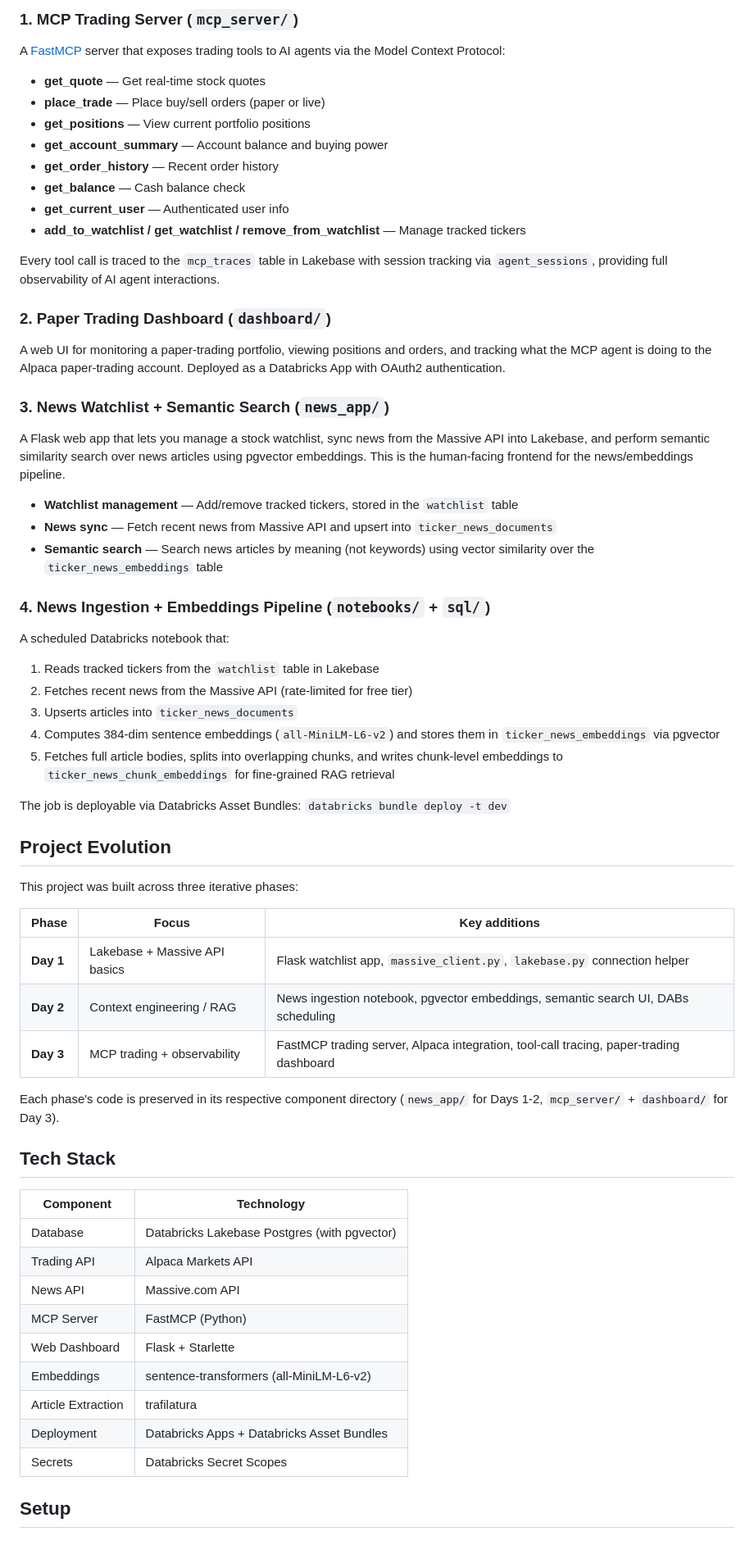
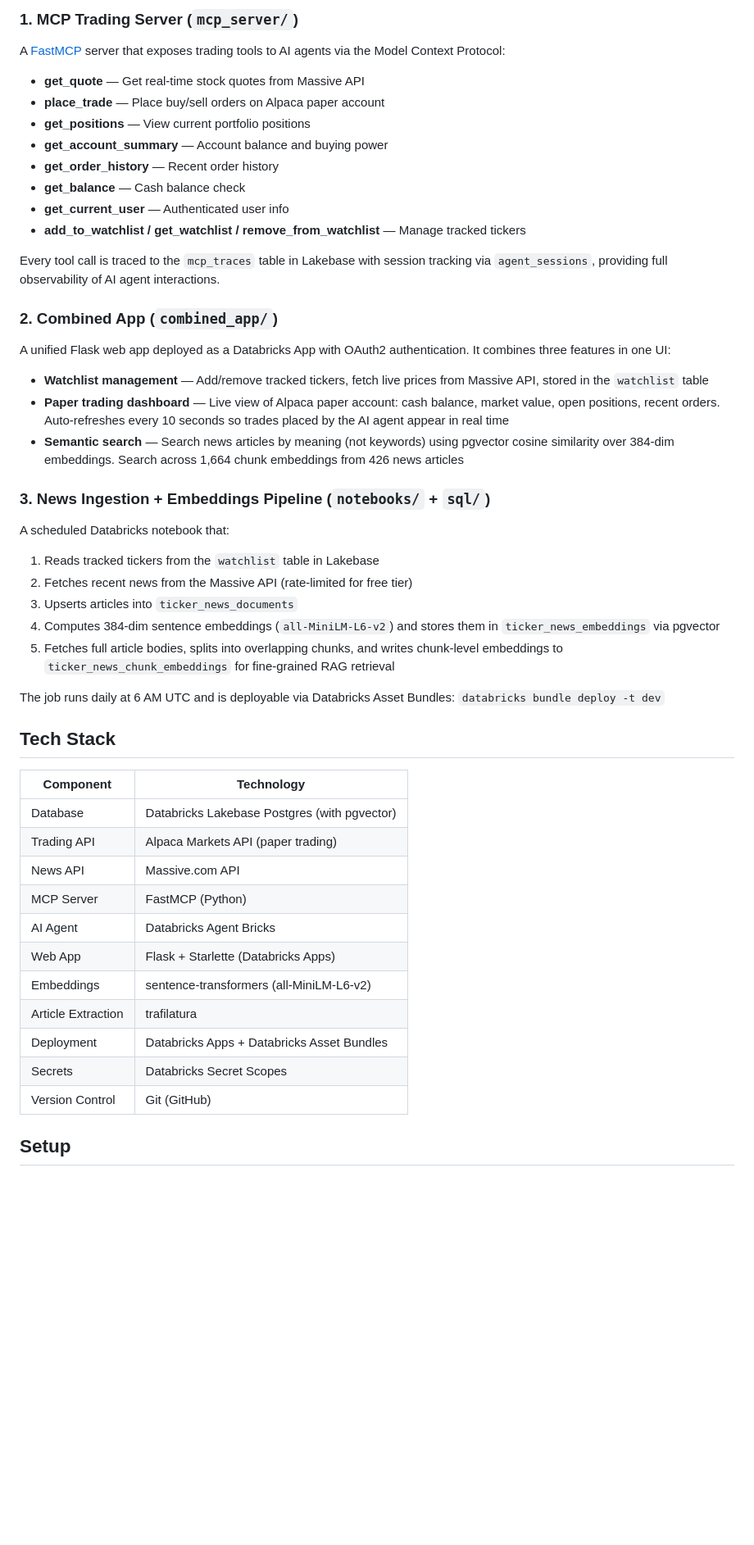
Before and after one commit to parthshahzyx/AI_MCP_STOCK_TRADE_APP, a Markdown page: README.md, the part around one of its changes. Shown at 82% size. Rendered like a GitHub page; blank space fills up the shorter version.

Commit message:
Finalize README: add personal intro, combined_app section, draw.io reference, What I Learned section

```diff
--- a/README.md
+++ b/README.md
@@ -51,28 +75,25 @@ ai-mcp-stock-trade-app/
 ### 1. MCP Trading Server (`mcp_server/`)
 A [FastMCP](https://github.com/jlowin/fastmcp) server that exposes trading tools to AI agents via the Model Context Protocol:
 
-- **get_quote** — Get real-time stock quotes
-- **place_trade** — Place buy/sell orders (paper or live)
-- **get_positions** — View current portfolio positions
-- **get_account_summary** — Account balance and buying power
-- **get_order_history** — Recent order history
-- **get_balance** — Cash balance check
-- **get_current_user** — Authenticated user info
-- **add_to_watchlist / get_watchlist / remove_from_watchlist** — Manage tracked tickers
+* **get_quote** — Get real-time stock quotes from Massive API
+* **place_trade** — Place buy/sell orders on Alpaca paper account
+* **get_positions** — View current portfolio positions
+* **get_account_summary** — Account balance and buying power
+* **get_order_history** — Recent order history
+* **get_balance** — Cash balance check
+* **get_current_user** — Authenticated user info
+* **add_to_watchlist / get_watchlist / remove_from_watchlist** — Manage tracked tickers
 
 Every tool call is traced to the `mcp_traces` table in Lakebase with session tracking via `agent_sessions`, providing full observability of AI agent interactions.
 
-### 2. Paper Trading Dashboard (`dashboard/`)
-A web UI for monitoring a paper-trading portfolio, viewing positions and orders, and tracking what the MCP agent is doing to the Alpaca paper-trading account. Deployed as a Databricks App with OAuth2 authentication.
+### 2. Combined App (`combined_app/`)
+A unified Flask web app deployed as a Databricks App with OAuth2 authentication. It combines three features in one UI:
 
-### 3. News Watchlist + Semantic Search (`news_app/`)
-A Flask web app that lets you manage a stock watchlist, sync news from the Massive API into Lakebase, and perform semantic similarity search over news articles using pgvector embeddings. This is the human-facing frontend for the news/embeddings pipeline.
+* **Watchlist management** — Add/remove tracked tickers, fetch live prices from Massive API, stored in the `watchlist` table
+* **Paper trading dashboard** — Live view of Alpaca paper account: cash balance, market value, open positions, recent orders. Auto-refreshes every 10 seconds so trades placed by the AI agent appear in real time
+* **Semantic search** — Search news articles by meaning (not keywords) using pgvector cosine similarity over 384-dim embeddings. Search across 1,664 chunk embeddings from 426 news articles
 
-- **Watchlist management** — Add/remove tracked tickers, stored in the `watchlist` table
-- **News sync** — Fetch recent news from Massive API and upsert into `ticker_news_documents`
-- **Semantic search** — Search news articles by meaning (not keywords) using vector similarity over the `ticker_news_embeddings` table
-
-### 4. News Ingestion + Embeddings Pipeline (`notebooks/` + `sql/`)
+### 3. News Ingestion + Embeddings Pipeline (`notebooks/` + `sql/`)
 A scheduled Databricks notebook that:
 
 1. Reads tracked tickers from the `watchlist` table in Lakebase
@@ -81,33 +102,23 @@ A scheduled Databricks notebook that:
 4. Computes 384-dim sentence embeddings (`all-MiniLM-L6-v2`) and stores them in `ticker_news_embeddings` via pgvector
 5. Fetches full article bodies, splits into overlapping chunks, and writes chunk-level embeddings to `ticker_news_chunk_embeddings` for fine-grained RAG retrieval
 
-The job is deployable via Databricks Asset Bundles: `databricks bundle deploy -t dev`
-
-## Project Evolution
-
-This project was built across three iterative phases:
-
-| Phase | Focus | Key additions |
-| --- | --- | --- |
-| **Day 1** | Lakebase + Massive API basics | Flask watchlist app, `massive_client.py`, `lakebase.py` connection helper |
-| **Day 2** | Context engineering / RAG | News ingestion notebook, pgvector embeddings, semantic search UI, DABs scheduling |
-| **Day 3** | MCP trading + observability | FastMCP trading server, Alpaca integration, tool-call tracing, paper-trading dashboard |
-
-Each phase's code is preserved in its respective component directory (`news_app/` for Days 1-2, `mcp_server/` + `dashboard/` for Day 3).
+The job runs daily at 6 AM UTC and is deployable via Databricks Asset Bundles: `databricks bundle deploy -t dev`
 
 ## Tech Stack
 
 | Component | Technology |
 | --- | --- |
 | Database | Databricks Lakebase Postgres (with pgvector) |
-| Trading API | Alpaca Markets API |
+| Trading API | Alpaca Markets API (paper trading) |
 | News API | Massive.com API |
 | MCP Server | FastMCP (Python) |
-| Web Dashboard | Flask + Starlette |
+| AI Agent | Databricks Agent Bricks |
+| Web App | Flask + Starlette (Databricks Apps) |
 | Embeddings | sentence-transformers (all-MiniLM-L6-v2) |
 | Article Extraction | trafilatura |
 | Deployment | Databricks Apps + Databricks Asset Bundles |
 | Secrets | Databricks Secret Scopes |
+| Version Control | Git (GitHub) |
 
 ## Setup
 
```
Also changed, not shown: other parts of README.md (+48 -26 lines).
